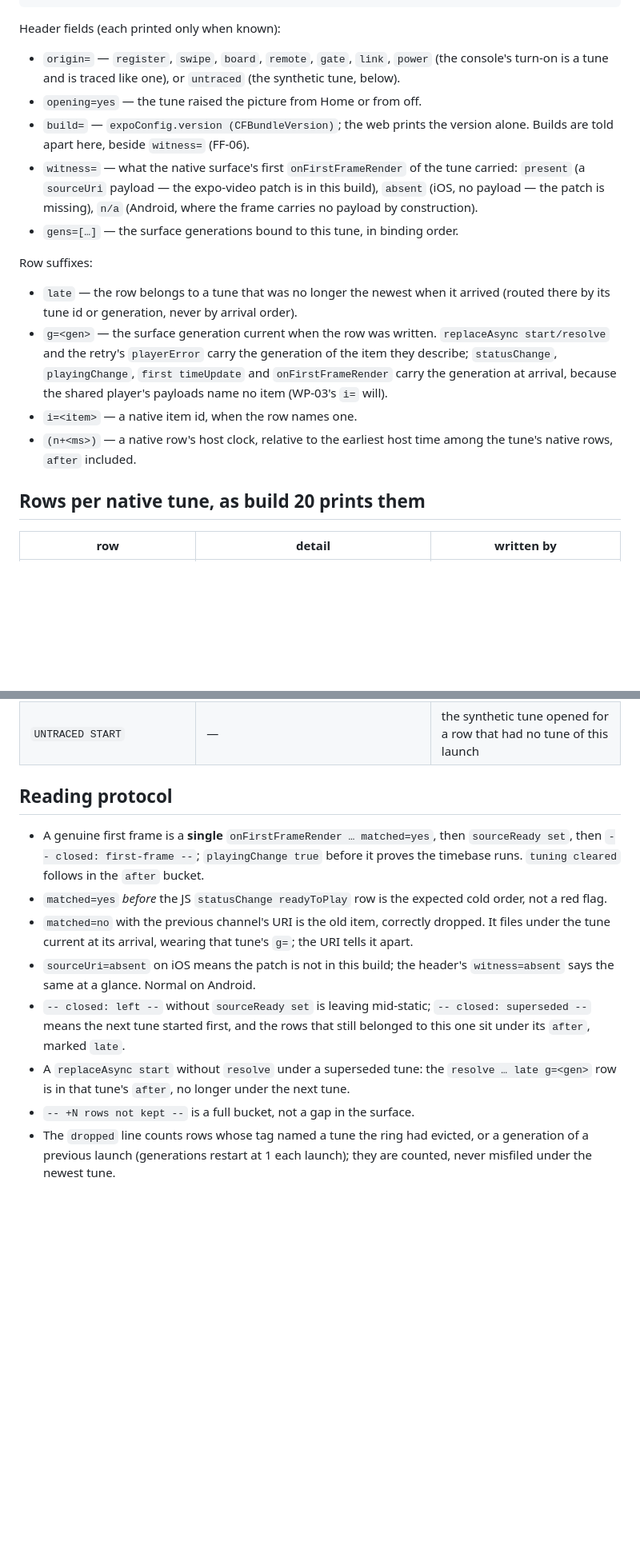
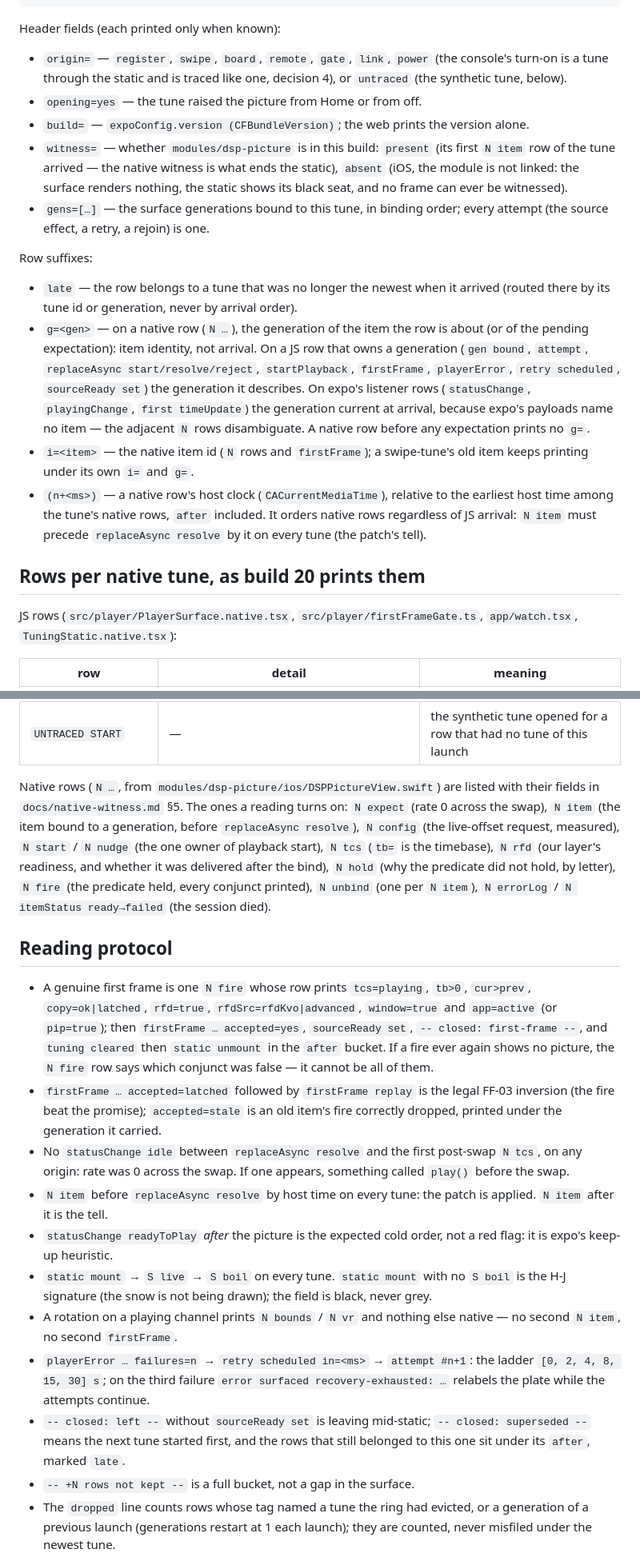
Before and after one commit to rabsef-bicrym/dead-simple-player, a Markdown page: docs/tune-trace.md, 2 parts joined by grey strips. Shown at 80% size. Drawn GitHub-style; blank space fills up the shorter version.

```diff
--- a/docs/tune-trace.md
+++ b/docs/tune-trace.md
@@ -23,31 +24,43 @@ TUNE <channel> @ <ISO start> origin=<o> opening=<yes|no> build=<v (n)> witness=<
 Header fields (each printed only when known):
 
 - `origin=` — `register`, `swipe`, `board`, `remote`, `gate`, `link`, `power`
-  (the console's turn-on is a tune and is traced like one), or `untraced` (the
-  synthetic tune, below).
+  (the console's turn-on is a tune through the static and is traced like one,
+  decision 4), or `untraced` (the synthetic tune, below).
 - `opening=yes` — the tune raised the picture from Home or from off.
 - `build=` — `expoConfig.version (CFBundleVersion)`; the web prints the version
-  alone. Builds are told apart here, beside `witness=` (FF-06).
-- `witness=` — what the native surface's first `onFirstFrameRender` of the tune
-  carried: `present` (a `sourceUri` payload — the expo-video patch is in this
-  build), `absent` (iOS, no payload — the patch is missing), `n/a` (Android,
-  where the frame carries no payload by construction).
-- `gens=[…]` — the surface generations bound to this tune, in binding order.
+  alone.
+- `witness=` — whether `modules/dsp-picture` is in this build: `present` (its
+  first `N item` row of the tune arrived — the native witness is what ends the
+  static), `absent` (iOS, the module is not linked: the surface renders
+  nothing, the static shows its black seat, and no frame can ever be
+  witnessed).
+- `gens=[…]` — the surface generations bound to this tune, in binding order;
+  every attempt (the source effect, a retry, a rejoin) is one.
 
 Row suffixes:
 
 - `late` — the row belongs to a tune that was no longer the newest when it
   arrived (routed there by its tune id or generation, never by arrival order).
-- `g=<gen>` — the surface generation current when the row was written.
-  `replaceAsync start/resolve` and the retry's `playerError` carry the
-  generation of the item they describe; `statusChange`, `playingChange`,
-  `first timeUpdate` and `onFirstFrameRender` carry the generation at arrival,
-  because the shared player's payloads name no item (WP-03's `i=` will).
-- `i=<item>` — a native item id, when the row names one.
-- `(n+<ms>)` — a native row's host clock, relative to the earliest host time
-  among the tune's native rows, `after` included.
+- `g=<gen>` — on a native row (`N …`), the generation of the item the row is
+  about (or of the pending expectation): item identity, not arrival. On a JS
+  row that owns a generation (`gen bound`, `attempt`, `replaceAsync
+  start/resolve/reject`, `startPlayback`, `firstFrame`, `playerError`, `retry
+  scheduled`, `sourceReady set`) the generation it describes. On expo's
+  listener rows (`statusChange`, `playingChange`, `first timeUpdate`) the
+  generation current at arrival, because expo's payloads name no item — the
+  adjacent `N` rows disambiguate. A native row before any expectation prints
+  no `g=`.
+- `i=<item>` — the native item id (`N` rows and `firstFrame`); a swipe-tune's
+  old item keeps printing under its own `i=` and `g=`.
+- `(n+<ms>)` — a native row's host clock (`CACurrentMediaTime`), relative to
+  the earliest host time among the tune's native rows, `after` included. It
+  orders native rows regardless of JS arrival: `N item` must precede
+  `replaceAsync resolve` by it on every tune (the patch's tell).
 
 ## Rows per native tune, as build 20 prints them
 
-| row | detail | written by |
+JS rows (`src/player/PlayerSurface.native.tsx`, `src/player/firstFrameGate.ts`,
+`app/watch.tsx`, `TuningStatic.native.tsx`):
+
+| row | detail | meaning |
 | --- | --- | --- |
@@ -65,24 +91,46 @@ Row suffixes:
 | `UNTRACED START` | — | the synthetic tune opened for a row that had no tune of this launch |
+
+Native rows (`N …`, from `modules/dsp-picture/ios/DSPPictureView.swift`) are
+listed with their fields in `docs/native-witness.md` §5. The ones a reading
+turns on: `N expect` (rate 0 across the swap), `N item` (the item bound to a
+generation, before `replaceAsync resolve`), `N config` (the live-offset
+request, measured), `N start` / `N nudge` (the one owner of playback start),
+`N tcs` (`tb=` is the timebase), `N rfd` (our layer's readiness, and whether it
+was delivered after the bind), `N hold` (why the predicate did not hold, by
+letter), `N fire` (the predicate held, every conjunct printed), `N unbind`
+(one per `N item`), `N errorLog` / `N itemStatus ready→failed` (the session
+died).
 
 ## Reading protocol
 
-- A genuine first frame is a **single** `onFirstFrameRender … matched=yes`,
-  then `sourceReady set`, then `-- closed: first-frame --`; `playingChange
-  true` before it proves the timebase runs. `tuning cleared` follows in the
-  `after` bucket.
-- `matched=yes` *before* the JS `statusChange readyToPlay` row is the expected
-  cold order, not a red flag.
-- `matched=no` with the previous channel's URI is the old item, correctly
-  dropped. It files under the tune current at its arrival, wearing that tune's
-  `g=`; the URI tells it apart.
-- `sourceUri=absent` on iOS means the patch is not in this build; the header's
-  `witness=absent` says the same at a glance. Normal on Android.
+- A genuine first frame is one `N fire` whose row prints `tcs=playing`,
+  `tb>0`, `cur>prev`, `copy=ok|latched`, `rfd=true`, `rfdSrc=rfdKvo|advanced`,
+  `window=true` and `app=active` (or `pip=true`); then `firstFrame …
+  accepted=yes`, `sourceReady set`, `-- closed: first-frame --`, and `tuning
+  cleared` then `static unmount` in the `after` bucket. If a fire ever again
+  shows no picture, the `N fire` row says which conjunct was false — it
+  cannot be all of them.
+- `firstFrame … accepted=latched` followed by `firstFrame replay` is the
+  legal FF-03 inversion (the fire beat the promise); `accepted=stale` is an
+  old item's fire correctly dropped, printed under the generation it carried.
+- No `statusChange idle` between `replaceAsync resolve` and the first
+  post-swap `N tcs`, on any origin: rate was 0 across the swap. If one
+  appears, something called `play()` before the swap.
+- `N item` before `replaceAsync resolve` by host time on every tune: the
+  patch is applied. `N item` after it is the tell.
+- `statusChange readyToPlay` *after* the picture is the expected cold order,
+  not a red flag: it is expo's keep-up heuristic.
+- `static mount` → `S live` → `S boil` on every tune. `static mount` with no
+  `S boil` is the H-J signature (the snow is not being drawn); the field is
+  black, never grey.
+- A rotation on a playing channel prints `N bounds` / `N vr` and nothing
+  else native — no second `N item`, no second `firstFrame`.
+- `playerError … failures=n` → `retry scheduled in=<ms>` → `attempt #n+1`:
+  the ladder `[0, 2, 4, 8, 15, 30] s`; on the third failure `error surfaced
+  recovery-exhausted: …` relabels the plate while the attempts continue.
 - `-- closed: left --` without `sourceReady set` is leaving mid-static;
   `-- closed: superseded --` means the next tune started first, and the rows
   that still belonged to this one sit under its `after`, marked `late`.
-- A `replaceAsync start` without `resolve` under a superseded tune: the
-  `resolve … late g=<gen>` row is in that tune's `after`, no longer under the
-  next tune.
 - `-- +N rows not kept --` is a full bucket, not a gap in the surface.
 - The `dropped` line counts rows whose tag named a tune the ring had evicted,
   or a generation of a previous launch (generations restart at 1 each launch);
```
Also changed, not shown: other parts of docs/tune-trace.md (+26 -12 lines), CLAUDE.md (+6 -0 lines), docs/native-witness.md (added, +366 -0 lines).
